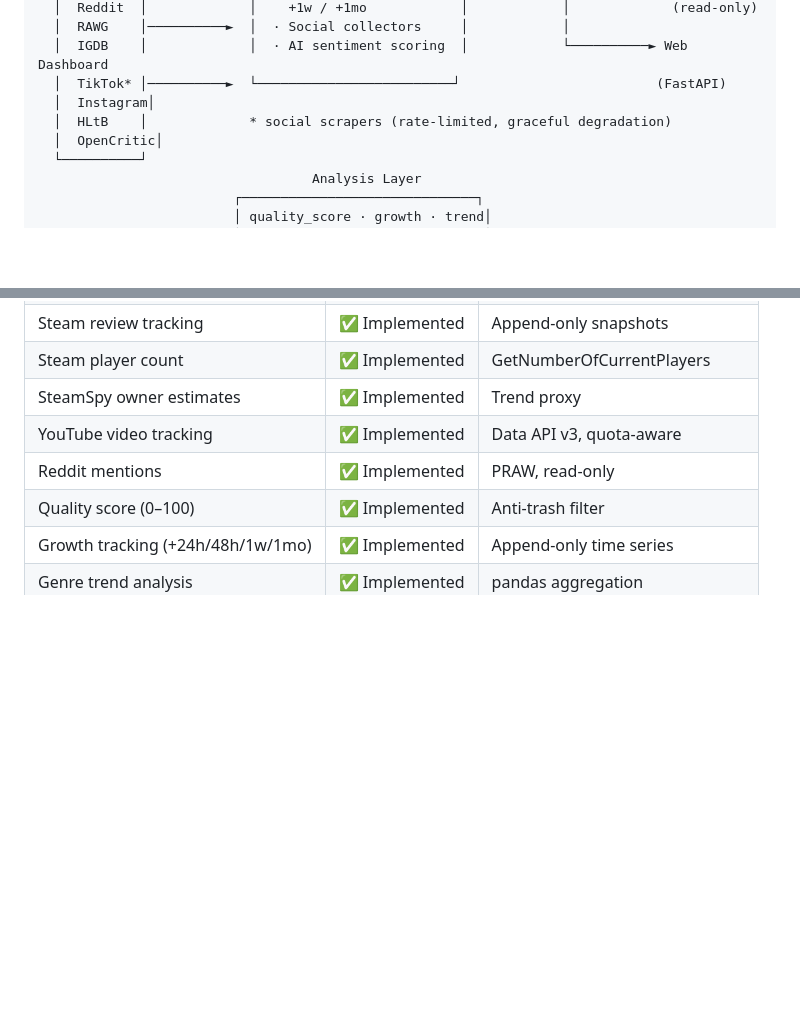
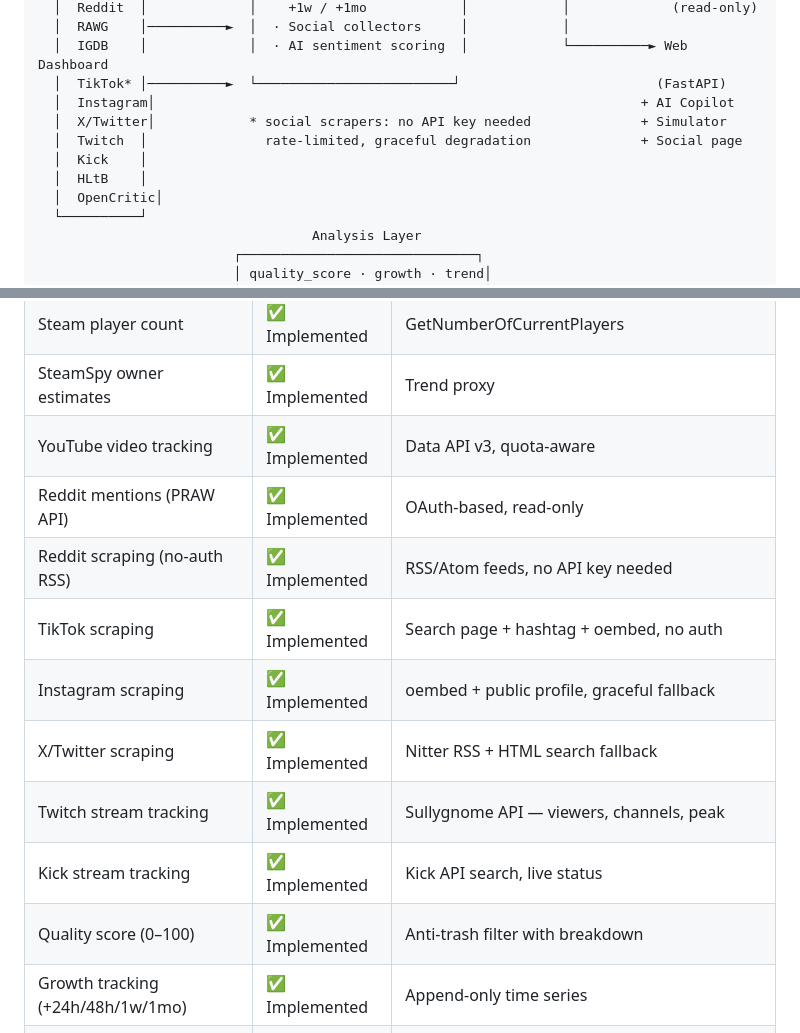
Before and after one commit to Kekko16004/GamesTracker, a Markdown page: README.md, 2 parts joined by grey strips. Drawn GitHub-style; blank space fills up the shorter version.

Commit message:
fix: scrapers + README — README.md

```diff
--- a/README.md
+++ b/README.md
@@ -33,8 +33,11 @@ Two fully independent processes communicate only through a shared SQLite databas
   │  RAWG    │──────────►  │  · Social collectors     │            │
   │  IGDB    │             │  · AI sentiment scoring  │            └──────────► Web Dashboard
   │  TikTok* │──────────►  └─────────────────────────┘                         (FastAPI)
-  │  Instagram│
-  │  HLtB    │             * social scrapers (rate-limited, graceful degradation)
+  │  Instagram│                                                              + AI Copilot
+  │  X/Twitter│            * social scrapers: no API key needed              + Simulator
+  │  Twitch  │               rate-limited, graceful degradation              + Social page
+  │  Kick    │
+  │  HLtB    │
   │  OpenCritic│
   └──────────┘
                                    Analysis Layer
@@ -57,7 +60,13 @@ Two fully independent processes communicate only through a shared SQLite databas
 | Steam player count | ✅ Implemented | GetNumberOfCurrentPlayers |
 | SteamSpy owner estimates | ✅ Implemented | Trend proxy |
 | YouTube video tracking | ✅ Implemented | Data API v3, quota-aware |
-| Reddit mentions | ✅ Implemented | PRAW, read-only |
-| Quality score (0–100) | ✅ Implemented | Anti-trash filter |
+| Reddit mentions (PRAW API) | ✅ Implemented | OAuth-based, read-only |
+| Reddit scraping (no-auth RSS) | ✅ Implemented | RSS/Atom feeds, no API key needed |
+| TikTok scraping | ✅ Implemented | Search page + hashtag + oembed, no auth |
+| Instagram scraping | ✅ Implemented | oembed + public profile, graceful fallback |
+| X/Twitter scraping | ✅ Implemented | Nitter RSS + HTML search fallback |
+| Twitch stream tracking | ✅ Implemented | Sullygnome API — viewers, channels, peak |
+| Kick stream tracking | ✅ Implemented | Kick API search, live status |
+| Quality score (0–100) | ✅ Implemented | Anti-trash filter with breakdown |
 | Growth tracking (+24h/48h/1w/1mo) | ✅ Implemented | Append-only time series |
 | Genre trend analysis | ✅ Implemented | pandas aggregation |
```
Also changed, not shown: other parts of README.md (+30 -17 lines).
